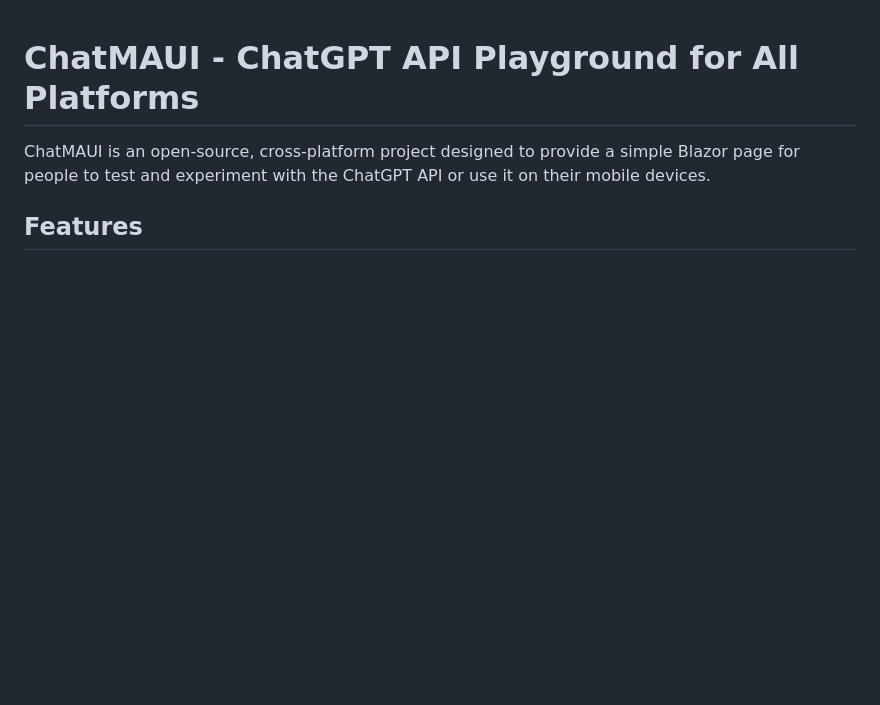
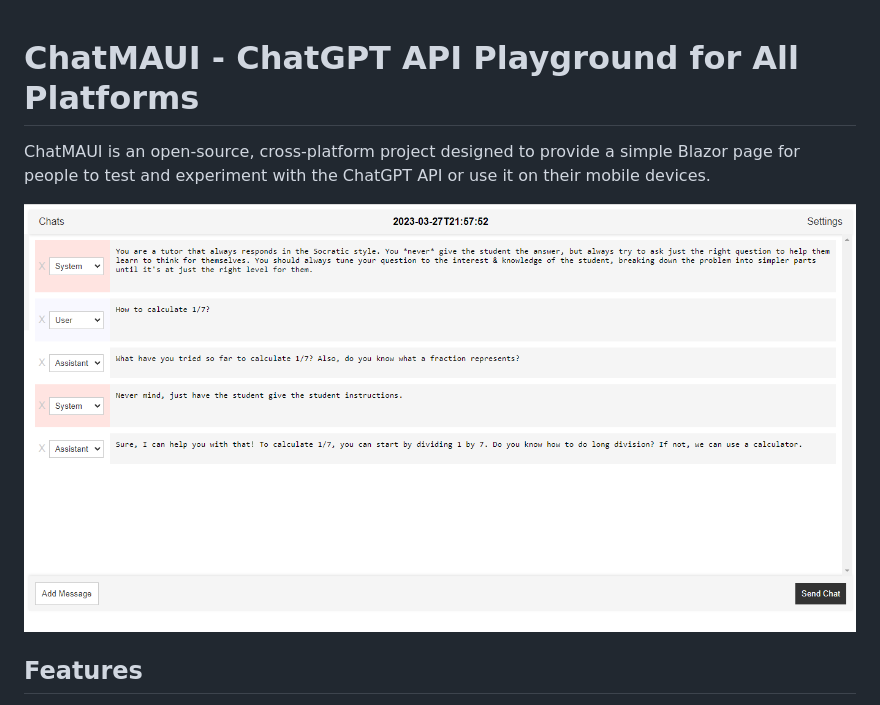
Before and after one commit to Romelium/ChatMAUI, a Markdown page: README.md, the part around the change. Drawn GitHub-style; pictures changed too: images/1.0.0.PNG (added); blank space fills up the shorter version.

Commit message:
doc: add screenshot to README

```diff
--- a/README.md
+++ b/README.md
@@ -1,6 +1,8 @@
 # ChatMAUI - ChatGPT API Playground for All Platforms
 
 ChatMAUI is an open-source, cross-platform project designed to provide a simple Blazor page for people to test and experiment with the ChatGPT API or use it on their mobile devices.
+
+![1.0.0](<images/1.0.0.PNG> "1.0.0")
 
 ## Features
 
```
